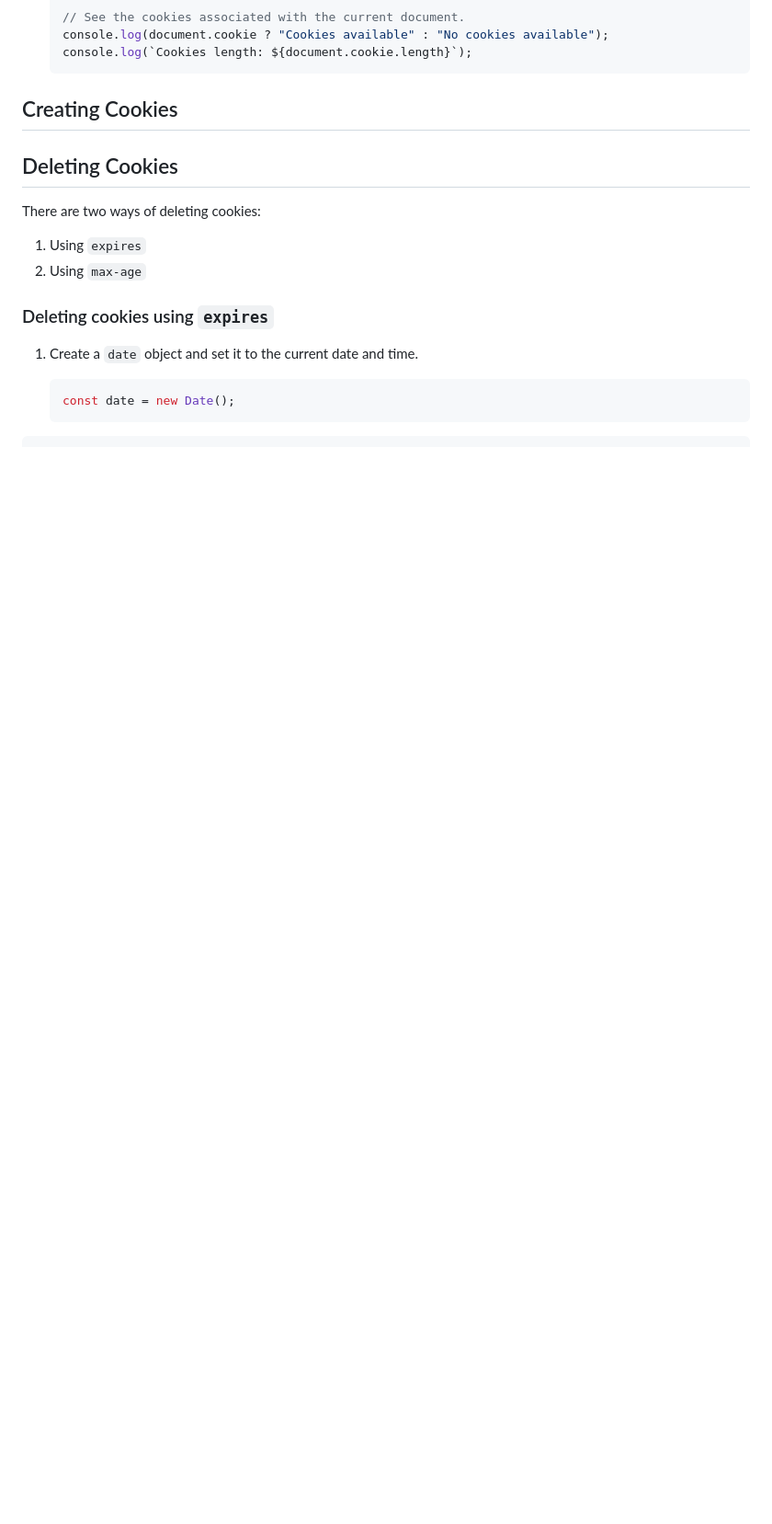
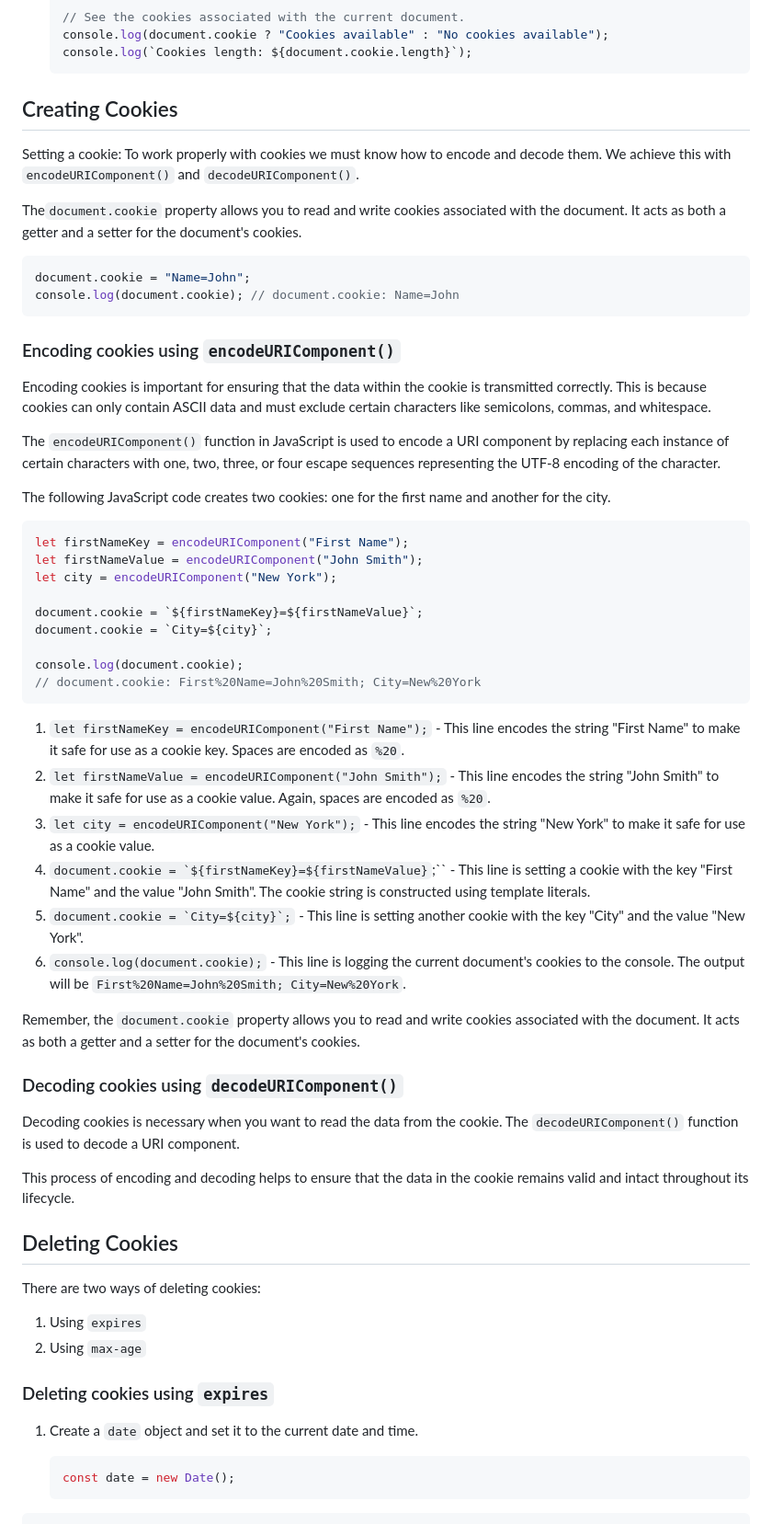
Before and after one commit to stefanoturcarelli/cookies, a Markdown page: README.md, the part around the change printed below. Shown: that part at 92% size. Drawn GitHub-style; blank space fills up the shorter version.

Commit message:
Add section on creating and encoding cookies

````diff
--- a/README.md
+++ b/README.md
@@ -37,6 +39,51 @@
 
 ## Creating Cookies
 
+Setting a cookie:
+To work properly with cookies we must know how to encode and decode them. We achieve this with `encodeURIComponent()` and `decodeURIComponent()`.
+
+The`document.cookie` property allows you to read and write cookies associated with the document. It acts as both a getter and a setter for the document's cookies.
+
+```jsx
+document.cookie = "Name=John";
+console.log(document.cookie); // document.cookie: Name=John
+```
+
+### Encoding cookies using `encodeURIComponent()`
+
+Encoding cookies is important for ensuring that the data within the cookie is transmitted correctly. This is because cookies can only contain ASCII data and must exclude certain characters like semicolons, commas, and whitespace.
+
+The `encodeURIComponent()` function in JavaScript is used to encode a URI component by replacing each instance of certain characters with one, two, three, or four escape sequences representing the UTF-8 encoding of the character.
+
+The following JavaScript code creates two cookies: one for the first name and another for the city.
+
+```jsx
+let firstNameKey = encodeURIComponent("First Name");
+let firstNameValue = encodeURIComponent("John Smith");
+let city = encodeURIComponent("New York");
+
+document.cookie = `${firstNameKey}=${firstNameValue}`;
+document.cookie = `City=${city}`;
+
+console.log(document.cookie);
+// document.cookie: First%20Name=John%20Smith; City=New%20York
+```
+
+1. `let firstNameKey = encodeURIComponent("First Name");` - This line encodes the string "First Name" to make it safe for use as a cookie key. Spaces are encoded as `%20`.
+2. `let firstNameValue = encodeURIComponent("John Smith");` - This line encodes the string "John Smith" to make it safe for use as a cookie value. Again, spaces are encoded as `%20`.
+3. `let city = encodeURIComponent("New York");` - This line encodes the string "New York" to make it safe for use as a cookie value.
+4. `` document.cookie = `${firstNameKey}=${firstNameValue} ``;`` - This line is setting a cookie with the key "First Name" and the value "John Smith". The cookie string is constructed using template literals.
+5. `` document.cookie = `City=${city}`; `` - This line is setting another cookie with the key "City" and the value "New York".
+6. `console.log(document.cookie);` - This line is logging the current document's cookies to the console. The output will be `First%20Name=John%20Smith; City=New%20York`.
+
+Remember, the `document.cookie` property allows you to read and write cookies associated with the document. It acts as both a getter and a setter for the document's cookies.
+
+### Decoding cookies using `decodeURIComponent()`
+
+Decoding cookies is necessary when you want to read the data from the cookie. The `decodeURIComponent()` function is used to decode a URI component.
+
+This process of encoding and decoding helps to ensure that the data in the cookie remains valid and intact throughout its lifecycle.
+
 ## Deleting Cookies
 
 There are two ways of deleting cookies:
````
Also changed, not shown: other parts of README.md (+7 -3 lines).
